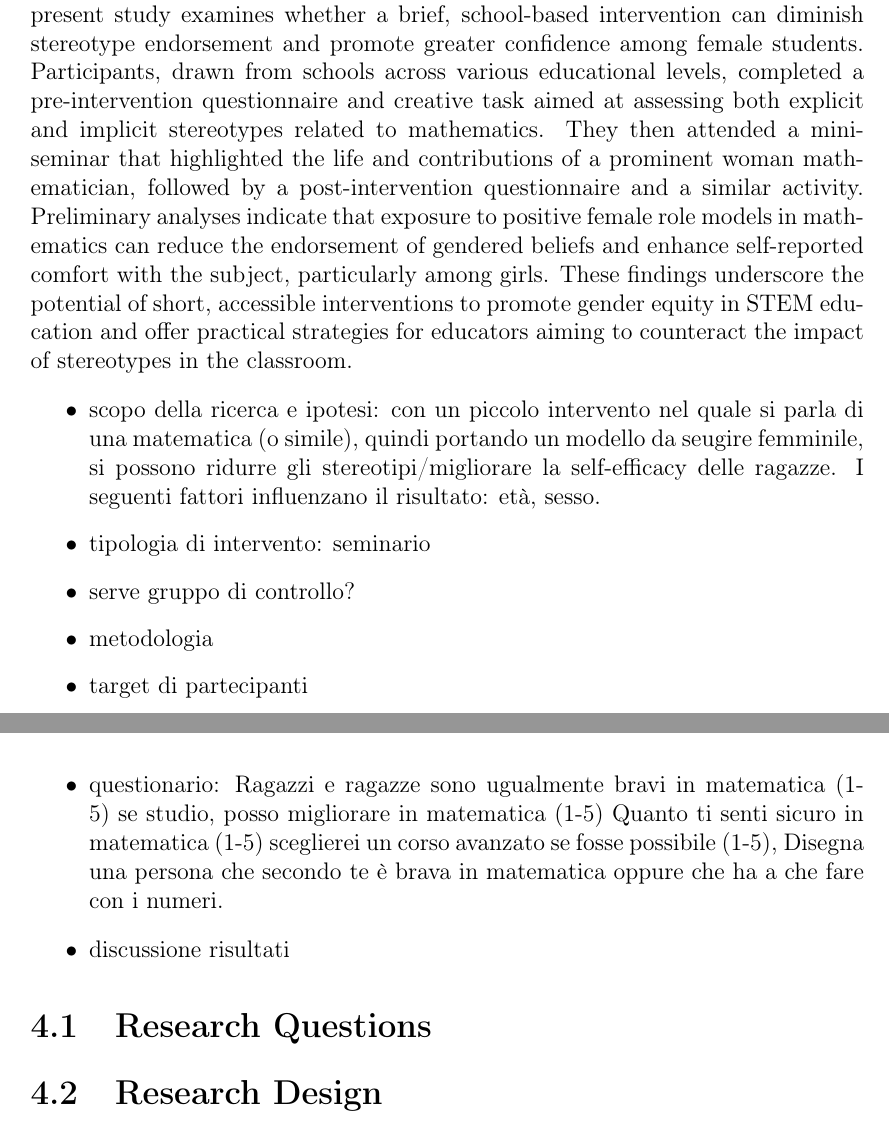
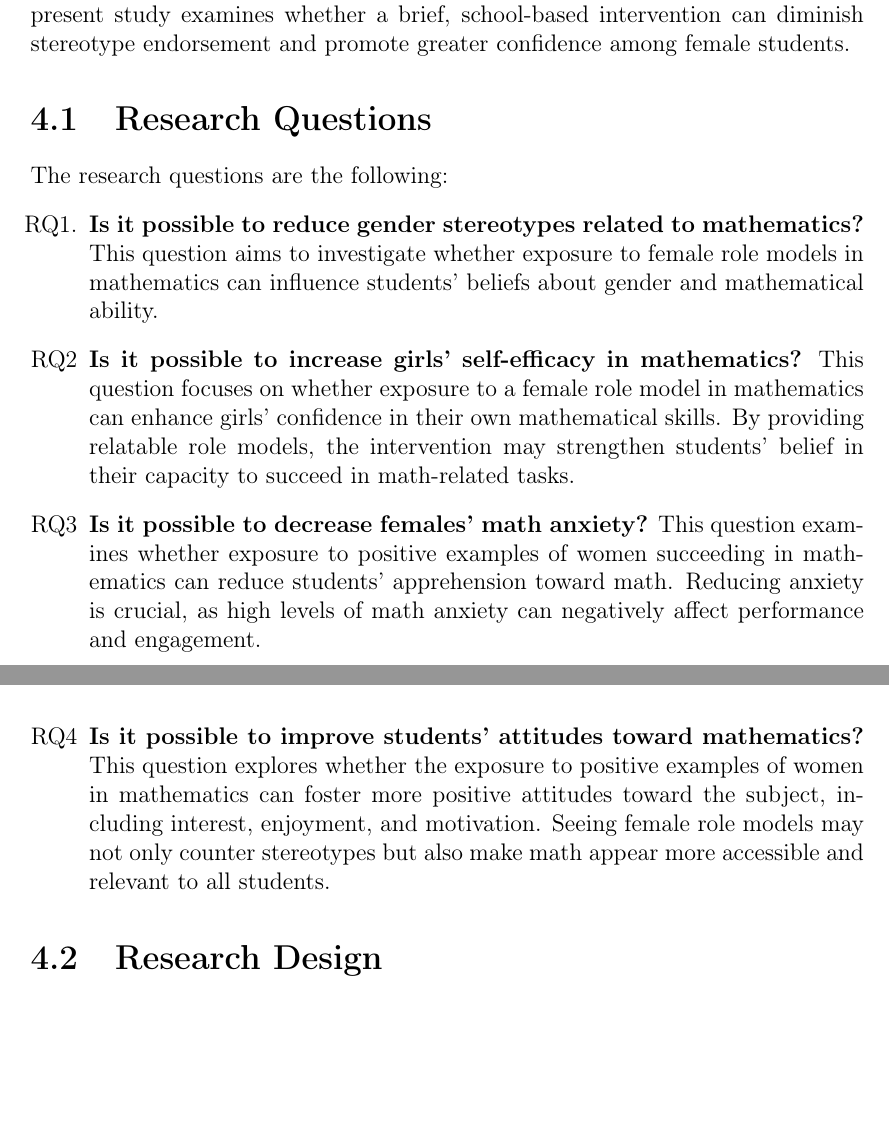
Before and after one commit to Giorgia2904/Tesi, a LaTeX thesis (Thesis__Copy_/tesilatex/main.tex, which reads Thesis__Copy_/tesilatex/main/Chapter4.tex): two parts of pages 27 and 28 of 46, joined at a grey line, cut so that both start at the same text, the shorter picture padded with empty space. Compiled offline with pdfLaTeX.

Commit message:
research questions added

```diff
--- a/Thesis__Copy_/tesilatex/main/Chapter4.tex
+++ b/Thesis__Copy_/tesilatex/main/Chapter4.tex
@@ -1,17 +1,14 @@
 \chapter{The Present Research}\label{chap:dolor}
-Persistent gender disparities in mathematics continue to influence educational and career choices, often deterring girls from fully engaging with the subject. Prior research, as discussed in \ref{chap:SocialScience} has demonstrated that gender stereotypes and stereotype threat adversely affect both performance and self-efficacy in mathematics. The present study examines whether a brief, school-based intervention can diminish stereotype endorsement and promote greater confidence among female students. Participants, drawn from schools across various educational levels, completed a pre-intervention questionnaire and creative task aimed at assessing both explicit and implicit stereotypes related to mathematics. They then attended a mini-seminar that highlighted the life and contributions of a prominent woman mathematician, followed by a post-intervention questionnaire and a similar activity. Preliminary analyses indicate that exposure to positive female role models in mathematics can reduce the endorsement of gendered beliefs and enhance self-reported comfort with the subject, particularly among girls. These findings underscore the potential of short, accessible interventions to promote gender equity in STEM education and offer practical strategies for educators aiming to counteract the impact of stereotypes in the classroom.
-
-\begin{itemize}
-    \item scopo della ricerca e ipotesi: con un piccolo intervento nel quale si parla di una matematica (o simile), quindi portando un modello da seugire femminile, si possono ridurre gli stereotipi/migliorare la self-efficacy delle ragazze. I seguenti fattori influenzano il risultato: età, sesso.
-    \item tipologia di intervento: seminario
-    \item serve gruppo di controllo?
-    \item metodologia
-    \item target di partecipanti
-    \item questionario: Ragazzi e ragazze sono ugualmente bravi in matematica (1-5) se studio, posso migliorare in matematica (1-5)  Quanto ti senti sicuro in matematica (1-5) sceglierei un corso avanzato se fosse possibile (1-5), Disegna una persona che secondo te è brava in matematica oppure che ha a che fare con i numeri.
-    \item discussione risultati
-\end{itemize}
+Persistent gender disparities in mathematics continue to influence educational and career choices, often deterring girls from fully engaging with the subject. Prior research, as discussed in \ref{chap:SocialScience} has demonstrated that gender stereotypes and stereotype threat adversely affect both performance and self-efficacy in mathematics. The present study examines whether a brief, school-based intervention can diminish stereotype endorsement and promote greater confidence among female students.
 
 \section{Research Questions}
+The research questions are the following:
+\begin{itemize}
+    \item[RQ1.] \textbf{Is it possible to reduce gender stereotypes related to mathematics?} This question aims to investigate whether exposure to female role models in mathematics can influence students’ beliefs about gender and mathematical ability.
+    \item[RQ2] \textbf{Is it possible to increase girls’ self-efficacy in mathematics?} This question focuses on whether exposure to a female role model in mathematics can enhance girls’ confidence in their own mathematical skills. By providing relatable role models, the intervention may strengthen students’ belief in their capacity to succeed in math-related tasks.
+    \item[RQ3] \textbf{Is it possible to decrease females' math anxiety?} This question examines whether exposure to positive examples of women succeeding in mathematics can reduce students’ apprehension toward math. Reducing anxiety is crucial, as high levels of math anxiety can negatively affect performance and engagement.
+    \item[RQ4] \textbf{Is it possible to improve students’ attitudes toward mathematics?} This question explores whether the exposure to positive examples of women in mathematics can foster more positive attitudes toward the subject, including interest, enjoyment, and motivation. Seeing female role models may not only counter stereotypes but also make math appear more accessible and relevant to all students.
+\end{itemize}
 \section{Research Design}
 \section{Sample}
 \section{Procedure}
```
